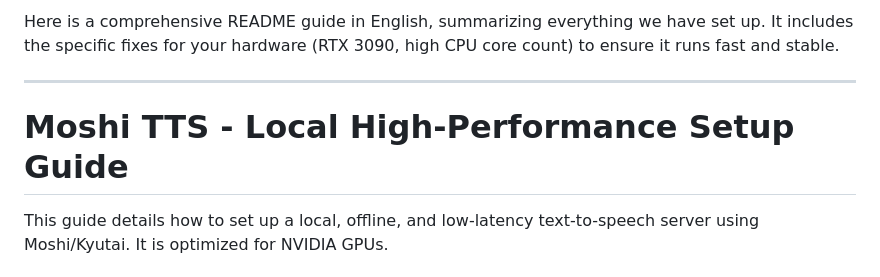
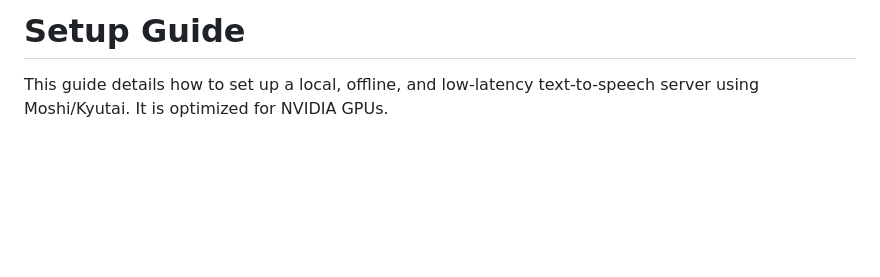
Before and after one commit to irc-adlen/avatar, a Markdown page: TTS/kyutai/README.md, the part around the change. Rendered like a GitHub page; blank space fills up the shorter version.

Commit message:
Refactor README to streamline setup guide and remove outdated introductory text

```diff
--- a/TTS/kyutai/README.md
+++ b/TTS/kyutai/README.md
@@ -1,8 +1,4 @@
-Here is a comprehensive README guide in English, summarizing everything we have set up. It includes the specific fixes for your hardware (RTX 3090, high CPU core count) to ensure it runs fast and stable.
-
----
-
-# Moshi TTS - Local High-Performance Setup Guide
+# Setup Guide
 
 This guide details how to set up a local, offline, and low-latency text-to-speech server using Moshi/Kyutai. It is optimized for NVIDIA GPUs.
 
```
